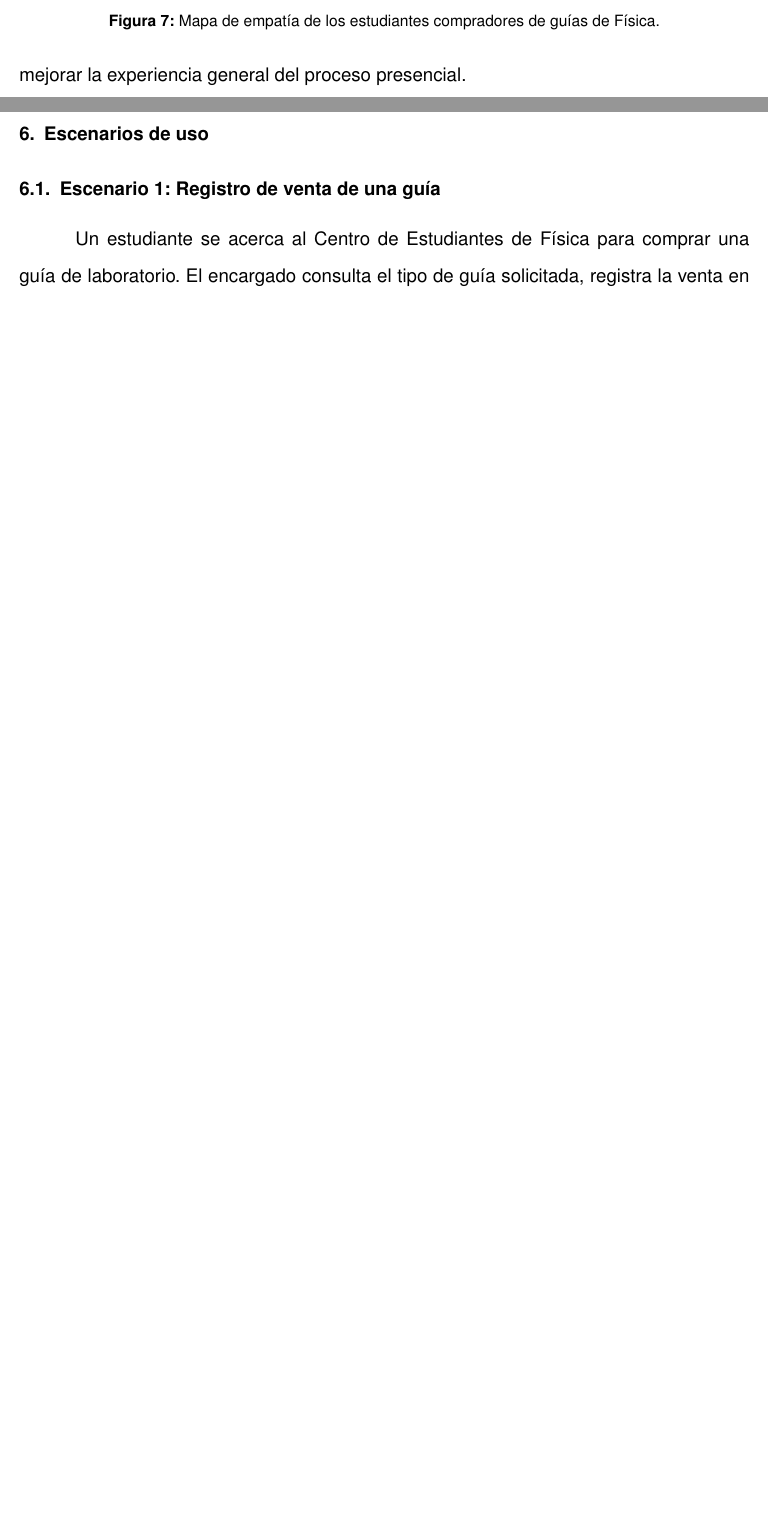
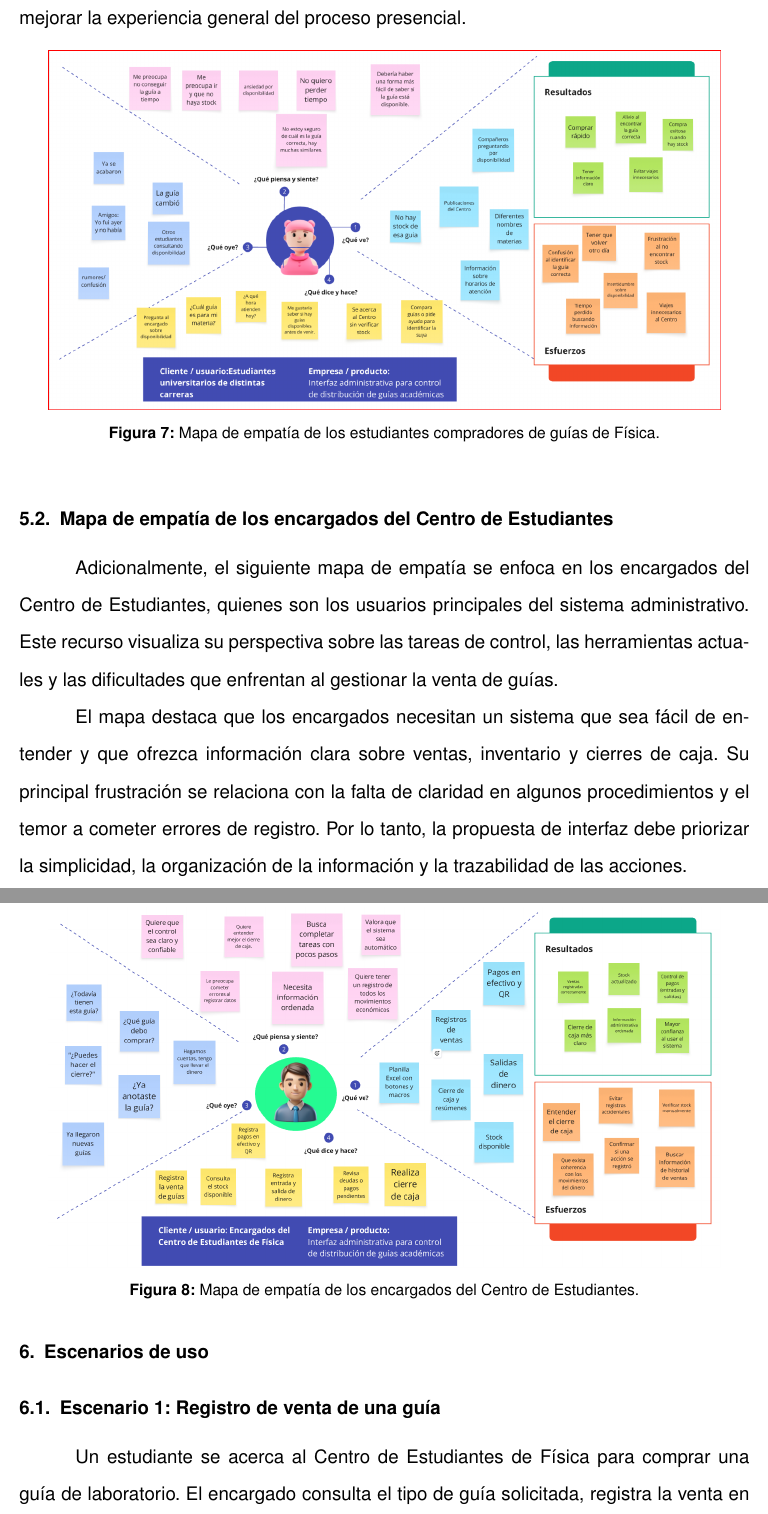
Before and after one commit to DanielitusV/Ihc-Guias-Fisica, a LaTeX document (docs/semana_2.tex): two parts of pages 10 and 11 of 12, joined at a grey line, cut so that both start at the same text, the shorter picture padded with empty space. Compiled offline with pdfLaTeX.

Commit message:
Agregar el segundo mapa de empatia

```diff
--- a/docs/semana_2.tex
+++ b/docs/semana_2.tex
@@ -248,14 +252,31 @@ Problema de orientación & Algunos estudiantes no tienen claro qué guía corres
 
 El siguiente mapa de empatía resume la experiencia de los estudiantes que compran guías de Física de forma presencial. Este recurso permite identificar qué piensan, sienten, ven, escuchan, dicen y hacen durante el proceso de compra, además de reconocer sus principales esfuerzos y resultados esperados.
 
+El mapa muestra que los estudiantes necesitan información clara antes de acudir al Centro de Estudiantes, especialmente sobre disponibilidad de stock, precio, horarios de atención y correspondencia entre la guía y la materia cursada. También evidencia que una de sus principales frustraciones es trasladarse hasta el punto de venta sin tener certeza de encontrar la guía correcta. Por ello, la propuesta de interfaz debe considerar información visible y ordenada que ayude a reducir dudas, evitar compras equivocadas y mejorar la experiencia general del proceso presencial.
+
 \begin{figure}[!htbp]
     \centering
-    \includegraphics[width=0.95\textwidth]{mapaEmpatiaUsers.png}
+    \includegraphics[width=0.92\textwidth,height=0.38\textheight,keepaspectratio]{mapaEmpatiaUsers.png}
     \caption{Mapa de empatía de los estudiantes compradores de guías de Física.}
     \label{fig:mapa_empatia_compradores}
 \end{figure}
 
-El mapa muestra que los estudiantes necesitan información clara antes de acudir al Centro de Estudiantes, especialmente sobre disponibilidad de stock, precio, horarios de atención y correspondencia entre la guía y la materia cursada. También evidencia que una de sus principales frustraciones es trasladarse hasta el punto de venta sin tener certeza de encontrar la guía correcta. Por ello, la propuesta de interfaz debe considerar información visible y ordenada que ayude a reducir dudas, evitar compras equivocadas y mejorar la experiencia general del proceso presencial.
+\FloatBarrier
+
+\subsection{Mapa de empatía de los encargados del Centro de Estudiantes}
+
+\FloatBarrier
+
+Adicionalmente, el siguiente mapa de empatía se enfoca en los encargados del Centro de Estudiantes, quienes son los usuarios principales del sistema administrativo. Este recurso visualiza su perspectiva sobre las tareas de control, las herramientas actuales y las dificultades que enfrentan al gestionar la venta de guías.
+
+El mapa destaca que los encargados necesitan un sistema que sea fácil de entender y que ofrezca información clara sobre ventas, inventario y cierres de caja. Su principal frustración se relaciona con la falta de claridad en algunos procedimientos y el temor a cometer errores de registro. Por lo tanto, la propuesta de interfaz debe priorizar la simplicidad, la organización de la información y la trazabilidad de las acciones.
+
+\begin{figure}[!htbp]
+    \centering
+    \includegraphics[width=0.92\textwidth,height=0.38\textheight,keepaspectratio]{mapaEmpatiaEncargados.png}
+    \caption{Mapa de empatía de los encargados del Centro de Estudiantes.}
+    \label{fig:mapa_empatia_encargados}
+\end{figure}
 
 \FloatBarrier
 
```
Also changed, not shown: docs/images/mapaEmpatiaEncargados.png (added), docs/output/semana_2.pdf, docs/semana_2.tex (6 more changed lines).
